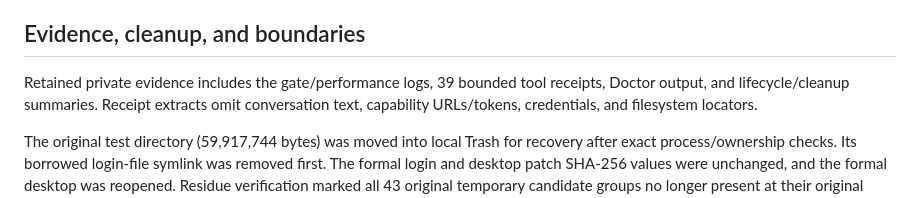
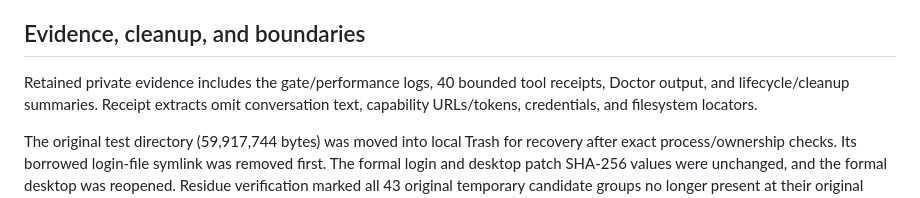
Before and after one commit to fantasyce/agent-recall-trail, a Markdown page: docs/artifacts/art-0.3.7-dsh-desktop-acceptance-2026-10-02.md, the part around the change. GitHub-like rendering.

Commit message:
Include normalized negative-read receipt in acceptance evidence count

```diff
--- a/docs/artifacts/art-0.3.7-dsh-desktop-acceptance-2026-10-02.md
+++ b/docs/artifacts/art-0.3.7-dsh-desktop-acceptance-2026-10-02.md
@@ -121,7 +121,7 @@ knowledge-body digest remained valid after its Applicability field was completed
 
 ## Evidence, cleanup, and boundaries
 
-Retained private evidence includes the gate/performance logs, 39 bounded tool
+Retained private evidence includes the gate/performance logs, 40 bounded tool
 receipts, Doctor output, and lifecycle/cleanup summaries. Receipt extracts omit
 conversation text, capability URLs/tokens, credentials, and filesystem locators.
 
```
